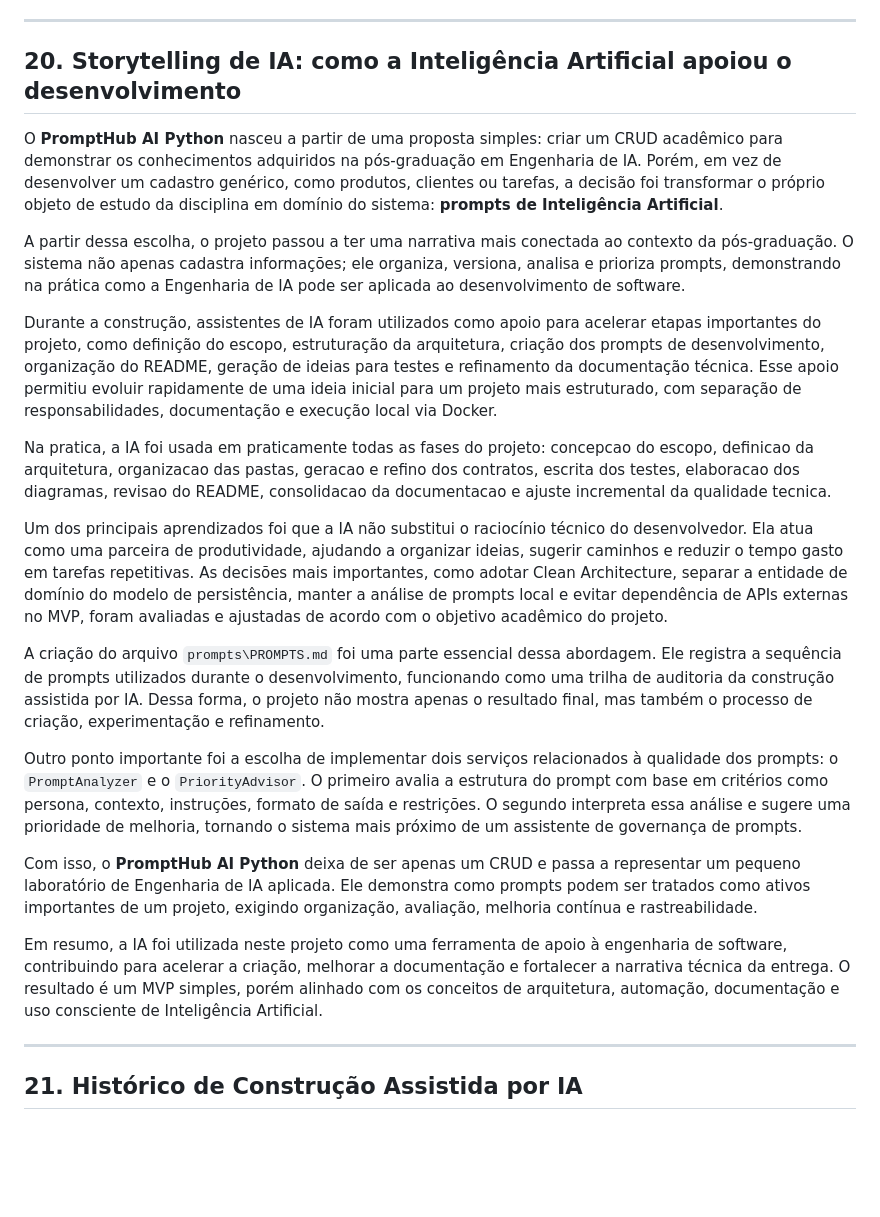
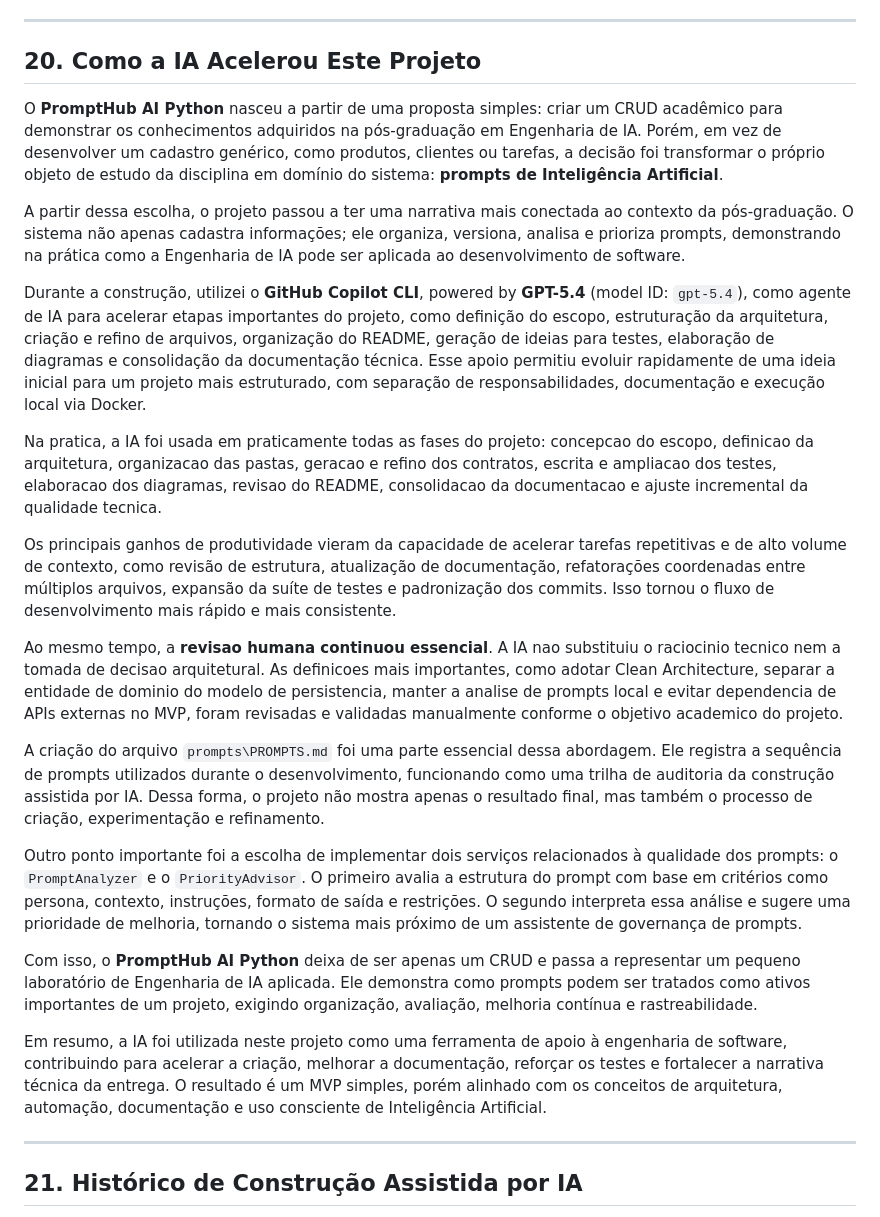
Before and after one commit to cleidson/LAB-PROJETO-GENAI, a Markdown page: README.md, the part around the change. GitHub-like rendering; blank space fills up the shorter version.

Commit message:
docs: ajusta secao sobre uso de IA no readme
Co-authored-by: Copilot <223556219+Copilot@users.noreply.github.com>

```diff
--- a/README.md
+++ b/README.md
@@ -455,17 +455,19 @@ As principais decisões técnicas do projeto foram:
 
 ---
 
-## 20. Storytelling de IA: como a Inteligência Artificial apoiou o desenvolvimento
+## 20. Como a IA Acelerou Este Projeto
 
 O **PromptHub AI Python** nasceu a partir de uma proposta simples: criar um CRUD acadêmico para demonstrar os conhecimentos adquiridos na pós-graduação em Engenharia de IA. Porém, em vez de desenvolver um cadastro genérico, como produtos, clientes ou tarefas, a decisão foi transformar o próprio objeto de estudo da disciplina em domínio do sistema: **prompts de Inteligência Artificial**.
 
 A partir dessa escolha, o projeto passou a ter uma narrativa mais conectada ao contexto da pós-graduação. O sistema não apenas cadastra informações; ele organiza, versiona, analisa e prioriza prompts, demonstrando na prática como a Engenharia de IA pode ser aplicada ao desenvolvimento de software.
 
-Durante a construção, assistentes de IA foram utilizados como apoio para acelerar etapas importantes do projeto, como definição do escopo, estruturação da arquitetura, criação dos prompts de desenvolvimento, organização do README, geração de ideias para testes e refinamento da documentação técnica. Esse apoio permitiu evoluir rapidamente de uma ideia inicial para um projeto mais estruturado, com separação de responsabilidades, documentação e execução local via Docker.
+Durante a construção, utilizei o **GitHub Copilot CLI**, powered by **GPT-5.4** (model ID: `gpt-5.4`), como agente de IA para acelerar etapas importantes do projeto, como definição do escopo, estruturação da arquitetura, criação e refino de arquivos, organização do README, geração de ideias para testes, elaboração de diagramas e consolidação da documentação técnica. Esse apoio permitiu evoluir rapidamente de uma ideia inicial para um projeto mais estruturado, com separação de responsabilidades, documentação e execução local via Docker.
 
-Na pratica, a IA foi usada em praticamente todas as fases do projeto: concepcao do escopo, definicao da arquitetura, organizacao das pastas, geracao e refino dos contratos, escrita dos testes, elaboracao dos diagramas, revisao do README, consolidacao da documentacao e ajuste incremental da qualidade tecnica.
+Na pratica, a IA foi usada em praticamente todas as fases do projeto: concepcao do escopo, definicao da arquitetura, organizacao das pastas, geracao e refino dos contratos, escrita e ampliacao dos testes, elaboracao dos diagramas, revisao do README, consolidacao da documentacao e ajuste incremental da qualidade tecnica.
 
-Um dos principais aprendizados foi que a IA não substitui o raciocínio técnico do desenvolvedor. Ela atua como uma parceira de produtividade, ajudando a organizar ideias, sugerir caminhos e reduzir o tempo gasto em tarefas repetitivas. As decisões mais importantes, como adotar Clean Architecture, separar a entidade de domínio do modelo de persistência, manter a análise de prompts local e evitar dependência de APIs externas no MVP, foram avaliadas e ajustadas de acordo com o objetivo acadêmico do projeto.
+Os principais ganhos de produtividade vieram da capacidade de acelerar tarefas repetitivas e de alto volume de contexto, como revisão de estrutura, atualização de documentação, refatorações coordenadas entre múltiplos arquivos, expansão da suíte de testes e padronização dos commits. Isso tornou o fluxo de desenvolvimento mais rápido e mais consistente.
+
+Ao mesmo tempo, a **revisao humana continuou essencial**. A IA nao substituiu o raciocinio tecnico nem a tomada de decisao arquitetural. As definicoes mais importantes, como adotar Clean Architecture, separar a entidade de dominio do modelo de persistencia, manter a analise de prompts local e evitar dependencia de APIs externas no MVP, foram revisadas e validadas manualmente conforme o objetivo academico do projeto.
 
 A criação do arquivo `prompts\PROMPTS.md` foi uma parte essencial dessa abordagem. Ele registra a sequência de prompts utilizados durante o desenvolvimento, funcionando como uma trilha de auditoria da construção assistida por IA. Dessa forma, o projeto não mostra apenas o resultado final, mas também o processo de criação, experimentação e refinamento.
 
@@ -473,7 +475,7 @@ Outro ponto importante foi a escolha de implementar dois serviços relacionados
 
 Com isso, o **PromptHub AI Python** deixa de ser apenas um CRUD e passa a representar um pequeno laboratório de Engenharia de IA aplicada. Ele demonstra como prompts podem ser tratados como ativos importantes de um projeto, exigindo organização, avaliação, melhoria contínua e rastreabilidade.
 
-Em resumo, a IA foi utilizada neste projeto como uma ferramenta de apoio à engenharia de software, contribuindo para acelerar a criação, melhorar a documentação e fortalecer a narrativa técnica da entrega. O resultado é um MVP simples, porém alinhado com os conceitos de arquitetura, automação, documentação e uso consciente de Inteligência Artificial.
+Em resumo, a IA foi utilizada neste projeto como uma ferramenta de apoio à engenharia de software, contribuindo para acelerar a criação, melhorar a documentação, reforçar os testes e fortalecer a narrativa técnica da entrega. O resultado é um MVP simples, porém alinhado com os conceitos de arquitetura, automação, documentação e uso consciente de Inteligência Artificial.
 
 ---
 
```
